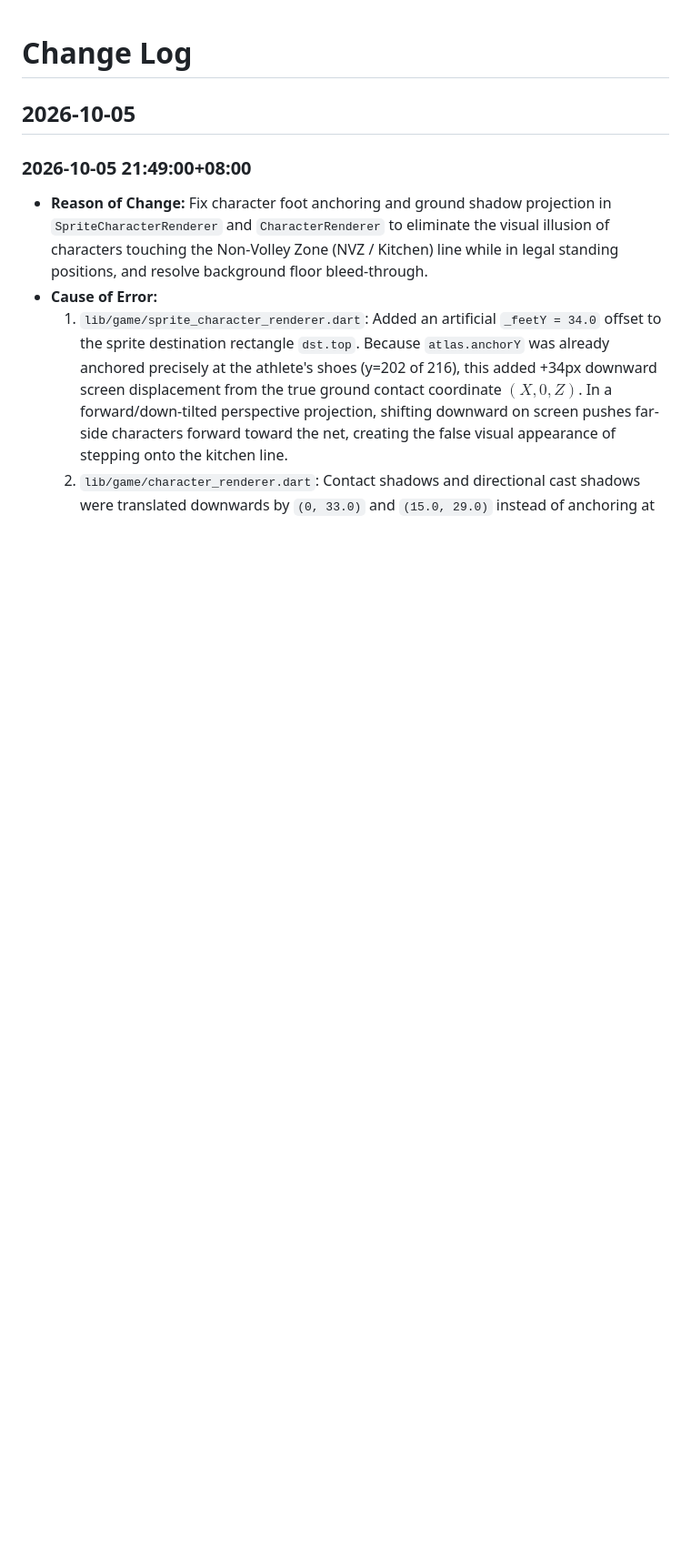
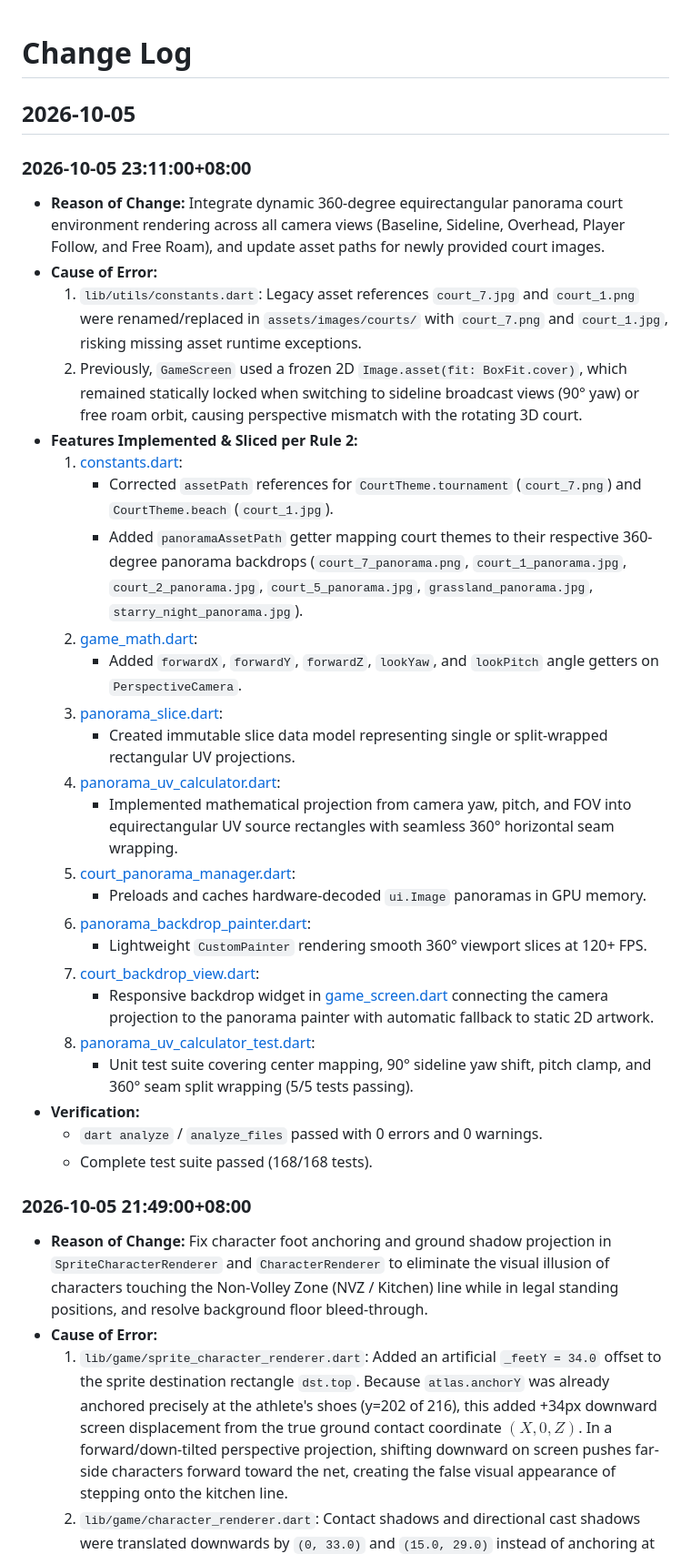
Before and after one commit to AiruxPH/pickleball_2.5D, a Markdown page: CHANGELOG.md, the part around the change. Shown at 91% size. GitHub-like rendering; blank space fills up the shorter version.

Commit message:
feat: add dynamic 360-degree equirectangular panorama court environment rendering across all camera views

```diff
--- a/CHANGELOG.md
+++ b/CHANGELOG.md
@@ -1,6 +1,33 @@
 # Change Log
 
 ## 2026-10-05
+
+### 2026-10-05 23:11:00+08:00
+- **Reason of Change:** Integrate dynamic 360-degree equirectangular panorama court environment rendering across all camera views (Baseline, Sideline, Overhead, Player Follow, and Free Roam), and update asset paths for newly provided court images.
+- **Cause of Error:**
+  1. `lib/utils/constants.dart`: Legacy asset references `court_7.jpg` and `court_1.png` were renamed/replaced in `assets/images/courts/` with `court_7.png` and `court_1.jpg`, risking missing asset runtime exceptions.
+  2. Previously, `GameScreen` used a frozen 2D `Image.asset(fit: BoxFit.cover)`, which remained statically locked when switching to sideline broadcast views (90° yaw) or free roam orbit, causing perspective mismatch with the rotating 3D court.
+- **Features Implemented & Sliced per Rule 2:**
+  1. [constants.dart](file:///c:/Users/CLienT/Desktop/app/my_app/lib/utils/constants.dart):
+     - Corrected `assetPath` references for `CourtTheme.tournament` (`court_7.png`) and `CourtTheme.beach` (`court_1.jpg`).
+     - Added `panoramaAssetPath` getter mapping court themes to their respective 360-degree panorama backdrops (`court_7_panorama.png`, `court_1_panorama.jpg`, `court_2_panorama.jpg`, `court_5_panorama.jpg`, `grassland_panorama.jpg`, `starry_night_panorama.jpg`).
+  2. [game_math.dart](file:///c:/Users/CLienT/Desktop/app/my_app/lib/utils/game_math.dart):
+     - Added `forwardX`, `forwardY`, `forwardZ`, `lookYaw`, and `lookPitch` angle getters on `PerspectiveCamera`.
+  3. [panorama_slice.dart](file:///c:/Users/CLienT/Desktop/app/my_app/lib/game/panorama/panorama_slice.dart):
+     - Created immutable slice data model representing single or split-wrapped rectangular UV projections.
+  4. [panorama_uv_calculator.dart](file:///c:/Users/CLienT/Desktop/app/my_app/lib/game/panorama/panorama_uv_calculator.dart):
+     - Implemented mathematical projection from camera yaw, pitch, and FOV into equirectangular UV source rectangles with seamless 360° horizontal seam wrapping.
+  5. [court_panorama_manager.dart](file:///c:/Users/CLienT/Desktop/app/my_app/lib/game/panorama/court_panorama_manager.dart):
+     - Preloads and caches hardware-decoded `ui.Image` panoramas in GPU memory.
+  6. [panorama_backdrop_painter.dart](file:///c:/Users/CLienT/Desktop/app/my_app/lib/game/panorama/panorama_backdrop_painter.dart):
+     - Lightweight `CustomPainter` rendering smooth 360° viewport slices at 120+ FPS.
+  7. [court_backdrop_view.dart](file:///c:/Users/CLienT/Desktop/app/my_app/lib/game/panorama/court_backdrop_view.dart):
+     - Responsive backdrop widget in [game_screen.dart](file:///c:/Users/CLienT/Desktop/app/my_app/lib/screens/game_screen.dart) connecting the camera projection to the panorama painter with automatic fallback to static 2D artwork.
+  8. [panorama_uv_calculator_test.dart](file:///c:/Users/CLienT/Desktop/app/my_app/test/panorama_uv_calculator_test.dart):
+     - Unit test suite covering center mapping, 90° sideline yaw shift, pitch clamp, and 360° seam split wrapping (5/5 tests passing).
+- **Verification:**
+  - `dart analyze` / `analyze_files` passed with 0 errors and 0 warnings.
+  - Complete test suite passed (168/168 tests).
 
 ### 2026-10-05 21:49:00+08:00
 - **Reason of Change:** Fix character foot anchoring and ground shadow projection in `SpriteCharacterRenderer` and `CharacterRenderer` to eliminate the visual illusion of characters touching the Non-Volley Zone (NVZ / Kitchen) line while in legal standing positions, and resolve background floor bleed-through.
```
